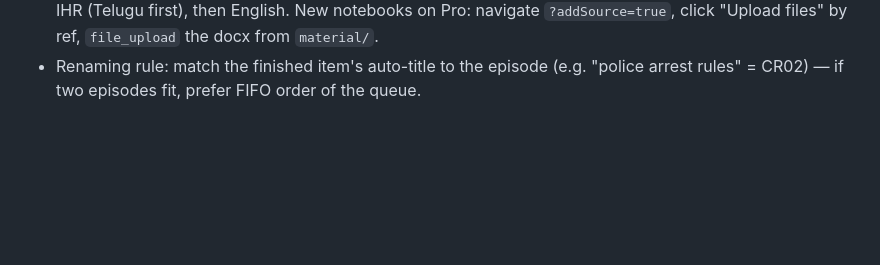
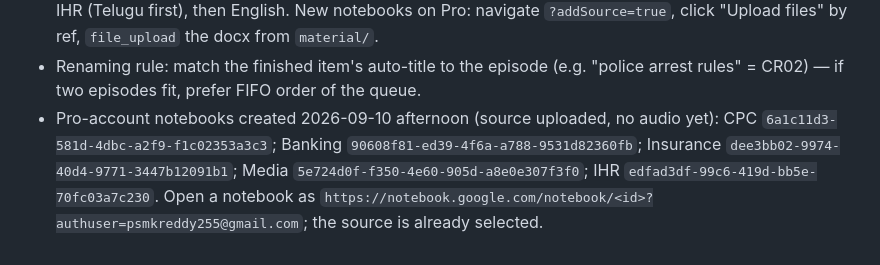
Before and after one commit to krishnareddypadala/padala-law, a Markdown page: sem5-pipeline/nights/README.md, the part around the change. Rendered like a GitHub page; blank space fills up the shorter version.

Commit message:
nights/README: Pro notebook ids for CPC, Banking, Insurance, Media, IHR

```diff
--- a/sem5-pipeline/nights/README.md
+++ b/sem5-pipeline/nights/README.md
@@ -45,3 +45,4 @@ cd ~/padala-law/sem5-pipeline && ./scripts/verify.sh && ./scripts/deploy.sh evid
 - Order of work when quota returns: CrPC Telugu 03-12 → CPC Telugu → Banking → Insurance → Media → IHR (Telugu first), then English.
   New notebooks on Pro: navigate `?addSource=true`, click "Upload files" by ref, `file_upload` the docx from `material/`.
 - Renaming rule: match the finished item's auto-title to the episode (e.g. "police arrest rules" = CR02) — if two episodes fit, prefer FIFO order of the queue.
+- Pro-account notebooks created 2026-09-10 afternoon (source uploaded, no audio yet): CPC `6a1c11d3-581d-4dbc-a2f9-f1c02353a3c3`; Banking `90608f81-ed39-4f6a-a788-9531d82360fb`; Insurance `dee3bb02-9974-40d4-9771-3447b12091b1`; Media `5e724d0f-f350-4e60-905d-a8e0e307f3f0`; IHR `edfad3df-99c6-419d-bb5e-70fc03a7c230`. Open a notebook as `https://notebook.google.com/notebook/<id>?authuser=psmkreddy255@gmail.com`; the source is already selected.
```
